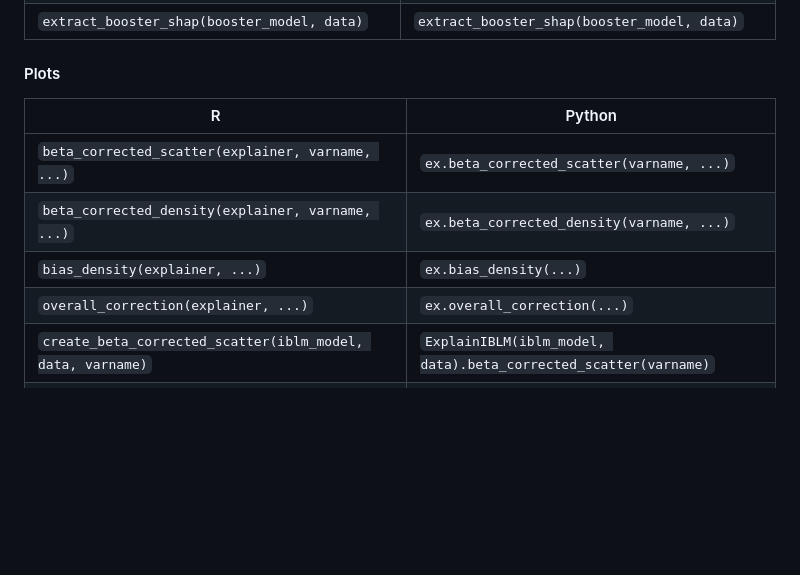
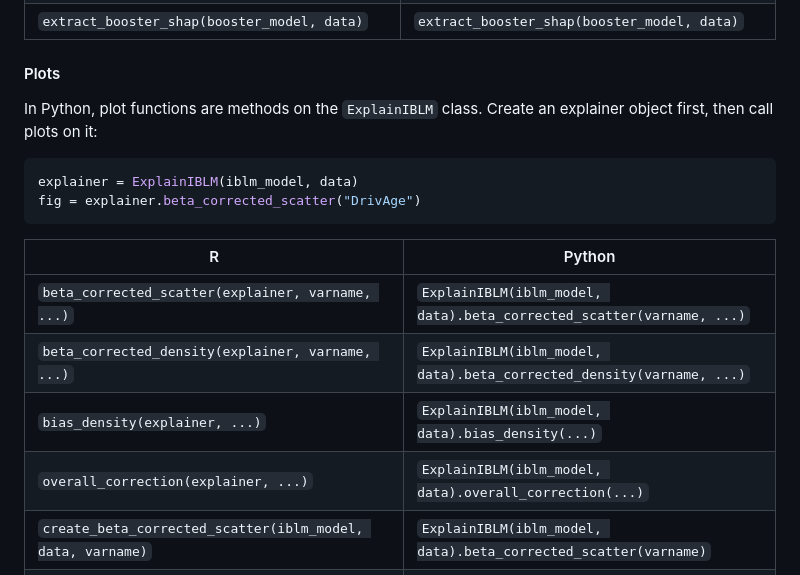
Before and after one commit to IFoA-ADSWP/pyIBLM, a Markdown page: README.md, the part around the change. Rendered like a GitHub page; blank space fills up the shorter version.

Commit message:
docs: clarify ExplainIBLM usage in R-to-Python plots reference table
Replace ambiguous ex. shorthand with explicit ExplainIBLM(iblm_model, data)
in all plot rows; add short code snippet showing the two-step pattern.

Co-Authored-By: Claude Sonnet 4.6 <noreply@anthropic.com>

````diff
--- a/README.md
+++ b/README.md
@@ -120,12 +120,19 @@ Users of the R package will find a direct equivalent for every function. The mai
 
 #### Plots
 
+In Python, plot functions are methods on the `ExplainIBLM` class. Create an explainer object first, then call plots on it:
+
+```python
+explainer = ExplainIBLM(iblm_model, data)
+fig = explainer.beta_corrected_scatter("DrivAge")
+```
+
 | R | Python |
 |---|---|
-| `beta_corrected_scatter(explainer, varname, ...)` | `ex.beta_corrected_scatter(varname, ...)` |
-| `beta_corrected_density(explainer, varname, ...)` | `ex.beta_corrected_density(varname, ...)` |
-| `bias_density(explainer, ...)` | `ex.bias_density(...)` |
-| `overall_correction(explainer, ...)` | `ex.overall_correction(...)` |
+| `beta_corrected_scatter(explainer, varname, ...)` | `ExplainIBLM(iblm_model, data).beta_corrected_scatter(varname, ...)` |
+| `beta_corrected_density(explainer, varname, ...)` | `ExplainIBLM(iblm_model, data).beta_corrected_density(varname, ...)` |
+| `bias_density(explainer, ...)` | `ExplainIBLM(iblm_model, data).bias_density(...)` |
+| `overall_correction(explainer, ...)` | `ExplainIBLM(iblm_model, data).overall_correction(...)` |
 | `create_beta_corrected_scatter(iblm_model, data, varname)` | `ExplainIBLM(iblm_model, data).beta_corrected_scatter(varname)` |
 | `create_beta_corrected_density(iblm_model, data, varname)` | `ExplainIBLM(iblm_model, data).beta_corrected_density(varname)` |
 | `create_bias_density(iblm_model, data)` | `ExplainIBLM(iblm_model, data).bias_density()` |
````
